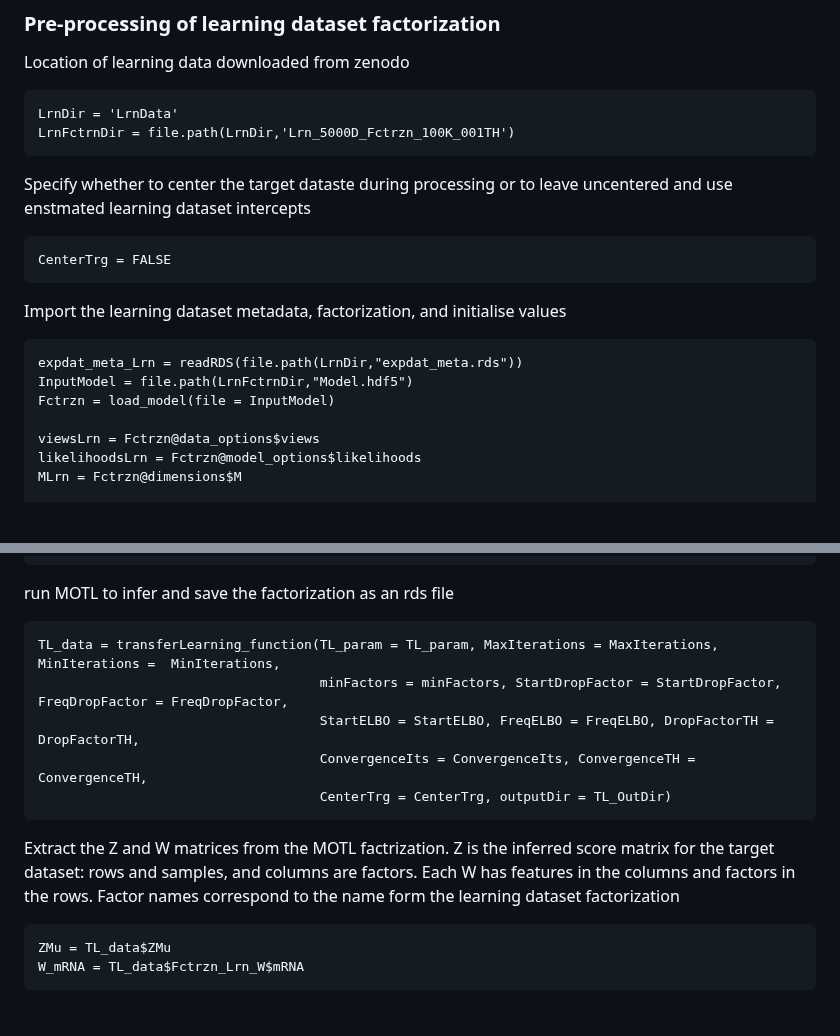
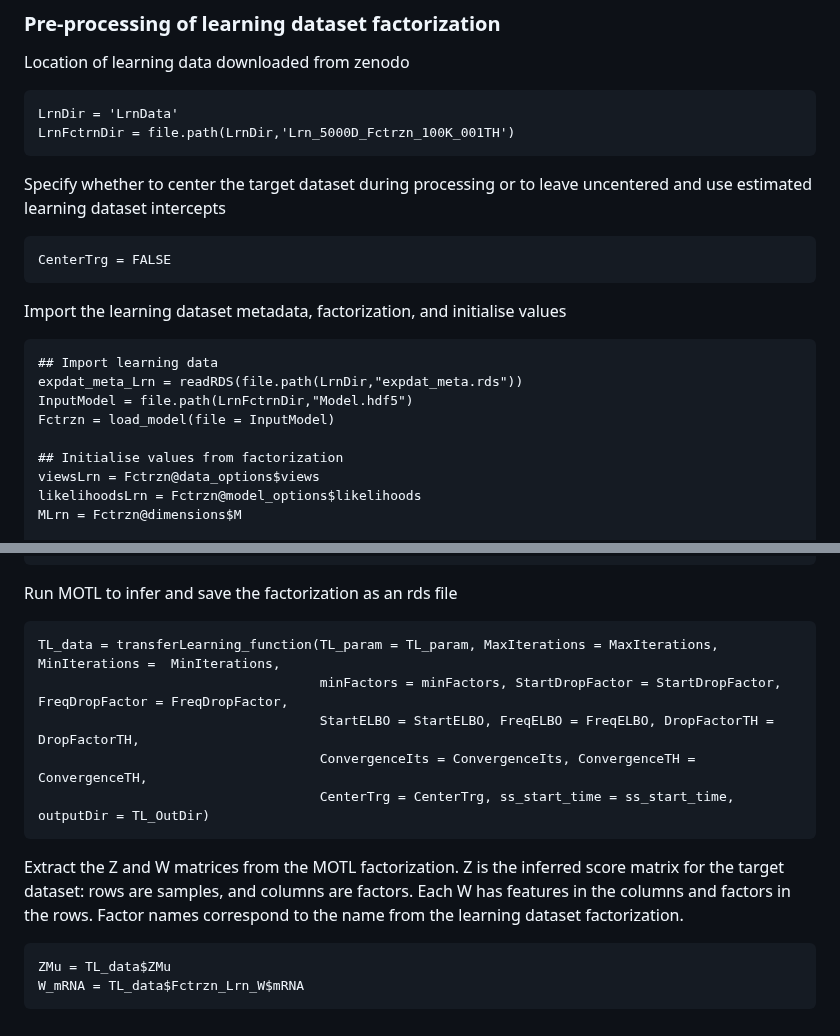
Before and after one commit to david-hirst/MOTL, a Markdown page: README.md, 2 parts joined by grey strips. Drawn GitHub-style; blank space fills up the shorter version.

````diff
--- a/README.md
+++ b/README.md
@@ -41,16 +43,18 @@ Location of learning data downloaded from zenodo
 LrnDir = 'LrnData'
 LrnFctrnDir = file.path(LrnDir,'Lrn_5000D_Fctrzn_100K_001TH')
 ```
-Specify whether to center the target dataste during processing or to leave uncentered and use enstmated learning dataset intercepts
+Specify whether to center the target dataset during processing or to leave uncentered and use estimated learning dataset intercepts
 ```
 CenterTrg = FALSE
 ```
 Import the learning dataset metadata, factorization, and initialise values
 ```
+## Import learning data
 expdat_meta_Lrn = readRDS(file.path(LrnDir,"expdat_meta.rds"))
 InputModel = file.path(LrnFctrnDir,"Model.hdf5")
 Fctrzn = load_model(file = InputModel)
 
+## Initialise values from factorization
 viewsLrn = Fctrzn@data_options$views
 likelihoodsLrn = Fctrzn@model_options$likelihoods
 MLrn = Fctrzn@dimensions$M
@@ -127,15 +131,15 @@ MinIterations = 2 #
 ConvergenceIts = 2 # numbe rof consectutive checks in a row for which the change in elbo is below the threshold
 ConvergenceTH = 0.0005 # change in elbo threshold
 ```
-run MOTL to infer and save the factorization as an rds file
+Run MOTL to infer and save the factorization as an rds file
 ```
 TL_data = transferLearning_function(TL_param = TL_param, MaxIterations = MaxIterations, MinIterations =  MinIterations,
                                     minFactors = minFactors, StartDropFactor = StartDropFactor, FreqDropFactor = FreqDropFactor,
                                     StartELBO = StartELBO, FreqELBO = FreqELBO, DropFactorTH = DropFactorTH,
                                     ConvergenceIts = ConvergenceIts, ConvergenceTH = ConvergenceTH,
-                                    CenterTrg = CenterTrg, outputDir = TL_OutDir)
+                                    CenterTrg = CenterTrg, ss_start_time = ss_start_time, outputDir = TL_OutDir)
 ```
-Extract the Z and W matrices from the MOTL factrization. Z is the inferred score matrix for the target dataset: rows and samples, and columns are factors. Each W has features in the columns and factors in the rows. Factor names correspond to the name form the learning dataset factorization
+Extract the Z and W matrices from the MOTL factorization. Z is the inferred score matrix for the target dataset: rows are samples, and columns are factors. Each W has features in the columns and factors in the rows. Factor names correspond to the name from the learning dataset factorization.
 ```
 ZMu = TL_data$ZMu
 W_mRNA = TL_data$Fctrzn_Lrn_W$mRNA
````
Also changed, not shown: other parts of README.md (+10 -8 lines).
